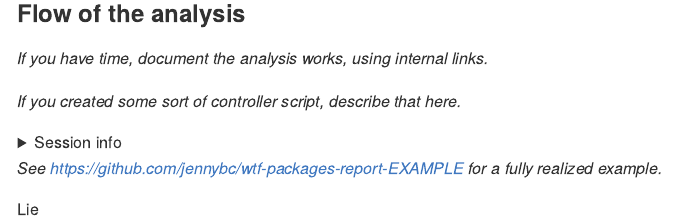
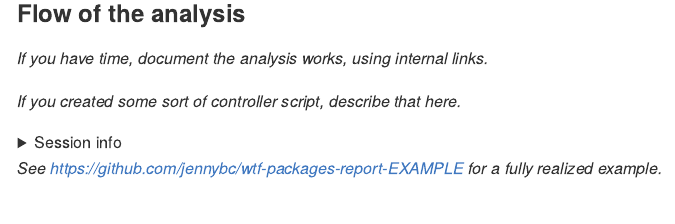
Before and after one commit to maurolepore/packages-report, an R Markdown document (README.Rmd): the page in a window 1100 px wide, from 1710 px down. Rendered offline with R 4.5, knitr and Pandoc, with nearby package versions.

Commit message:
Revert "Lie"
This reverts commit ac04d47e088ba71e7c4af04a1d0696097dece46b.

```diff
--- a/README.Rmd
+++ b/README.Rmd
@@ -63,5 +63,3 @@ devtools::session_info()
 </details>
 
 *See <https://github.com/jennybc/wtf-packages-report-EXAMPLE> for a fully realized example.*
-
-Lie
```
